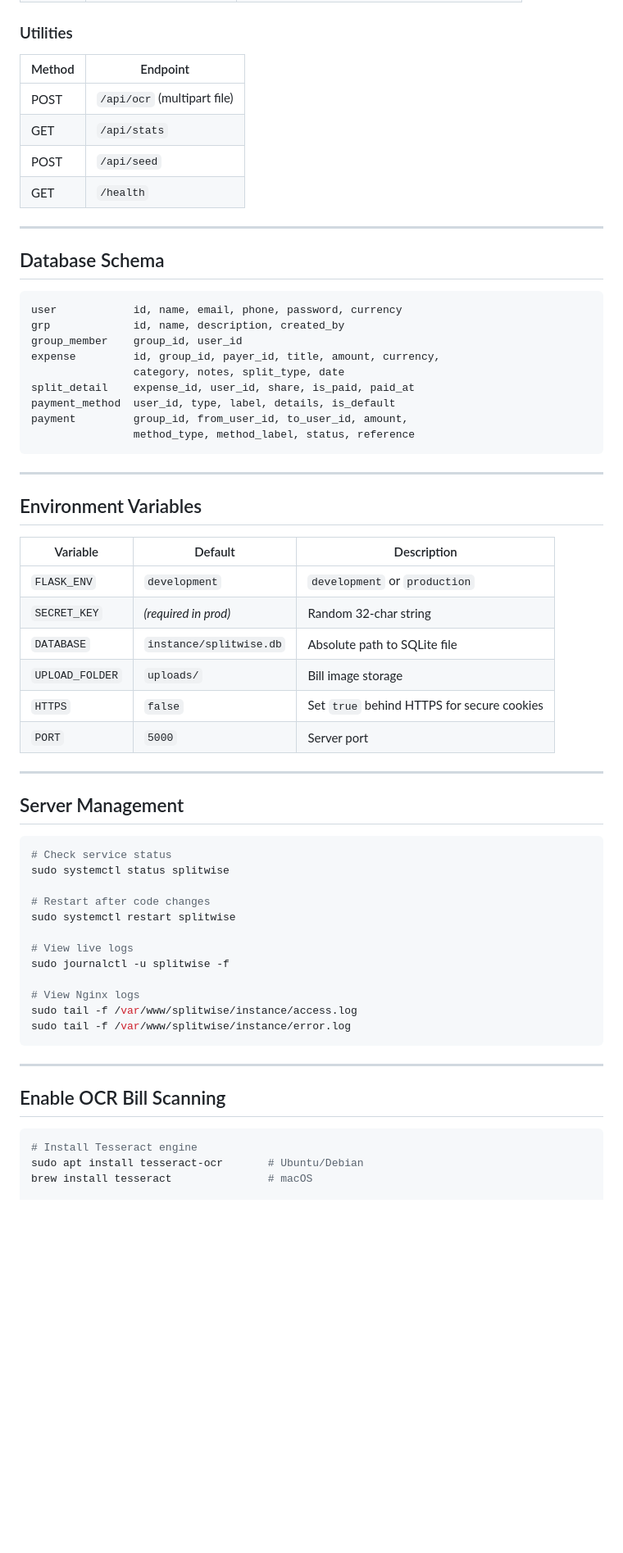
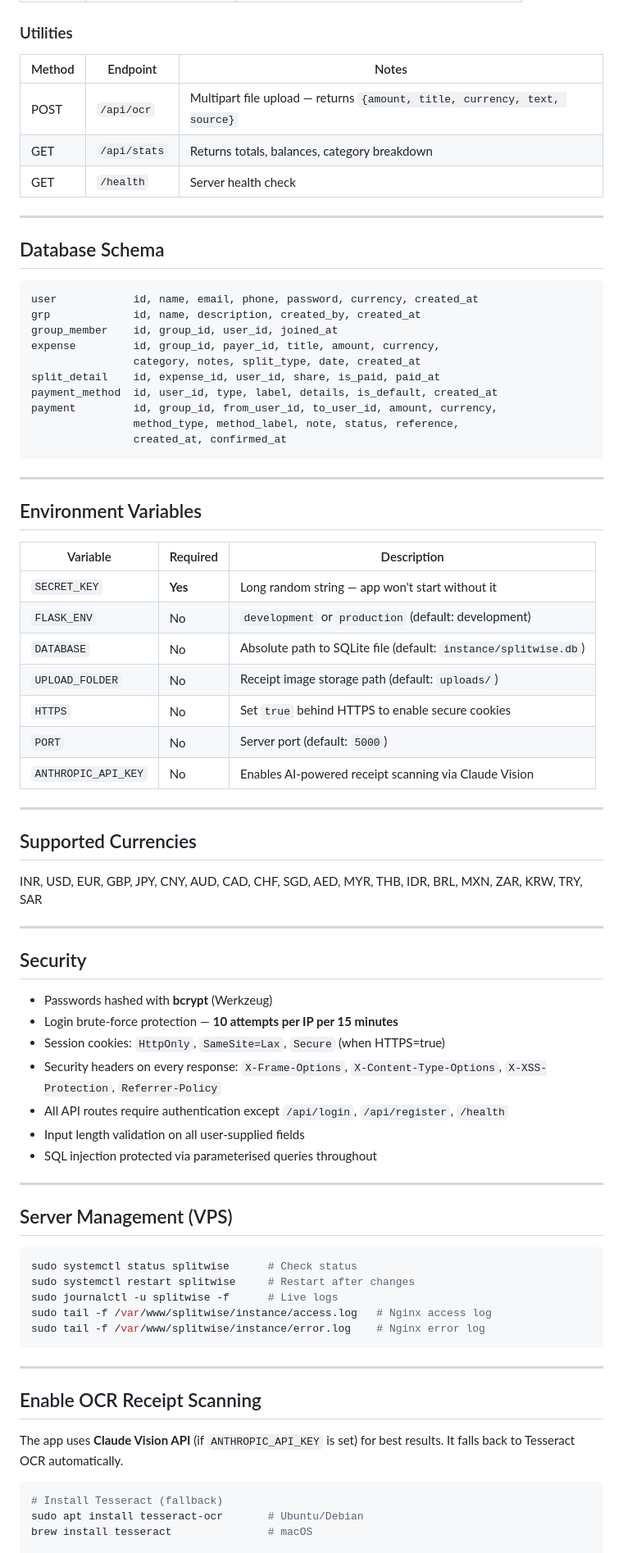
Before and after one commit to Fidha-uk/splitwise, a Markdown page: README.md, the part around one of its changes. Shown at 82% size. GitHub-like rendering; blank space fills up the shorter version.

````diff
--- a/README.md
+++ b/README.md
@@ -145,67 +191,82 @@ splitwise/
 | GET  | `/api/users/<id>/upi` | — |
 
 ### Utilities
-| Method | Endpoint |
-|--------|----------|
-| POST | `/api/ocr` (multipart file) |
-| GET  | `/api/stats` |
-| POST | `/api/seed` |
-| GET  | `/health` |
+| Method | Endpoint | Notes |
+|--------|----------|-------|
+| POST | `/api/ocr` | Multipart file upload — returns `{amount, title, currency, text, source}` |
+| GET  | `/api/stats` | Returns totals, balances, category breakdown |
+| GET  | `/health` | Server health check |
 
 ---
 
 ## Database Schema
 
 ```
-user            id, name, email, phone, password, currency
-grp             id, name, description, created_by
-group_member    group_id, user_id
+user            id, name, email, phone, password, currency, created_at
+grp             id, name, description, created_by, created_at
+group_member    id, group_id, user_id, joined_at
 expense         id, group_id, payer_id, title, amount, currency,
-                category, notes, split_type, date
-split_detail    expense_id, user_id, share, is_paid, paid_at
-payment_method  user_id, type, label, details, is_default
-payment         group_id, from_user_id, to_user_id, amount,
-                method_type, method_label, status, reference
+                category, notes, split_type, date, created_at
+split_detail    id, expense_id, user_id, share, is_paid, paid_at
+payment_method  id, user_id, type, label, details, is_default, created_at
+payment         id, group_id, from_user_id, to_user_id, amount, currency,
+                method_type, method_label, note, status, reference,
+                created_at, confirmed_at
 ```
 
 ---
 
 ## Environment Variables
 
-| Variable | Default | Description |
-|----------|---------|-------------|
-| `FLASK_ENV` | `development` | `development` or `production` |
-| `SECRET_KEY` | *(required in prod)* | Random 32-char string |
-| `DATABASE` | `instance/splitwise.db` | Absolute path to SQLite file |
-| `UPLOAD_FOLDER` | `uploads/` | Bill image storage |
-| `HTTPS` | `false` | Set `true` behind HTTPS for secure cookies |
-| `PORT` | `5000` | Server port |
+| Variable | Required | Description |
+|----------|----------|-------------|
+| `SECRET_KEY` | **Yes** | Long random string — app won't start without it |
+| `FLASK_ENV` | No | `development` or `production` (default: development) |
+| `DATABASE` | No | Absolute path to SQLite file (default: `instance/splitwise.db`) |
+| `UPLOAD_FOLDER` | No | Receipt image storage path (default: `uploads/`) |
+| `HTTPS` | No | Set `true` behind HTTPS to enable secure cookies |
+| `PORT` | No | Server port (default: `5000`) |
+| `ANTHROPIC_API_KEY` | No | Enables AI-powered receipt scanning via Claude Vision |
 
 ---
 
-## Server Management
+## Supported Currencies
+
+INR, USD, EUR, GBP, JPY, CNY, AUD, CAD, CHF, SGD, AED, MYR, THB, IDR, BRL, MXN, ZAR, KRW, TRY, SAR
+
+---
+
+## Security
+
+- Passwords hashed with **bcrypt** (Werkzeug)
+- Login brute-force protection — **10 attempts per IP per 15 minutes**
+- Session cookies: `HttpOnly`, `SameSite=Lax`, `Secure` (when HTTPS=true)
+- Security headers on every response: `X-Frame-Options`, `X-Content-Type-Options`, `X-XSS-Protection`, `Referrer-Policy`
+- All API routes require authentication except `/api/login`, `/api/register`, `/health`
+- Input length validation on all user-supplied fields
+- SQL injection protected via parameterised queries throughout
+
+---
+
+## Server Management (VPS)
 
 ```bash
-# Check service status
-sudo systemctl status splitwise
-
-# Restart after code changes
-sudo systemctl restart splitwise
-
-# View live logs
-sudo journalctl -u splitwise -f
-
-# View Nginx logs
-sudo tail -f /var/www/splitwise/instance/access.log
-sudo tail -f /var/www/splitwise/instance/error.log
+sudo systemctl status splitwise      # Check status
+sudo systemctl restart splitwise     # Restart after changes
+sudo journalctl -u splitwise -f      # Live logs
+sudo tail -f /var/www/splitwise/instance/access.log   # Nginx access log
+sudo tail -f /var/www/splitwise/instance/error.log    # Nginx error log
 ```
 
 ---
 
-## Enable OCR Bill Scanning
+## Enable OCR Receipt Scanning
+
+The app uses **Claude Vision API** (if `ANTHROPIC_API_KEY` is set) for best results.
+It falls back to Tesseract OCR automatically.
 
 ```bash
-# Install Tesseract engine
+# Install Tesseract (fallback)
 sudo apt install tesseract-ocr       # Ubuntu/Debian
 brew install tesseract               # macOS
 
````
Also changed, not shown: other parts of README.md (+88 -40 lines).
